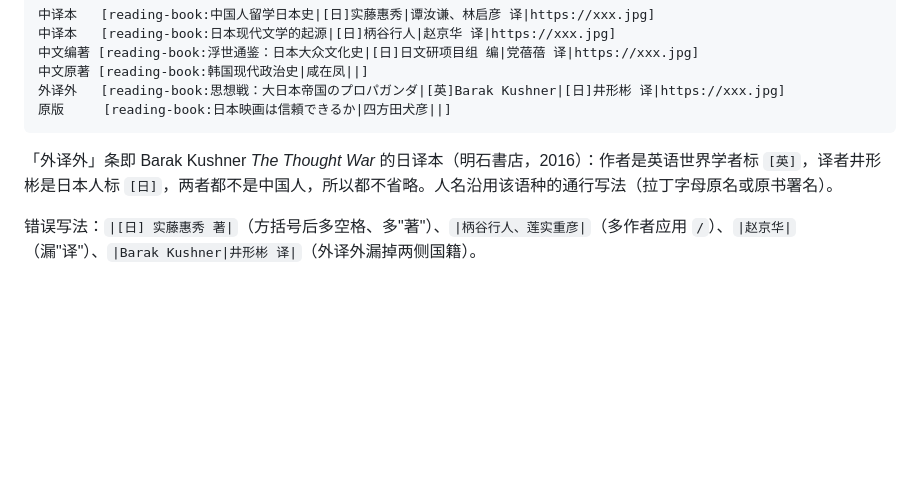
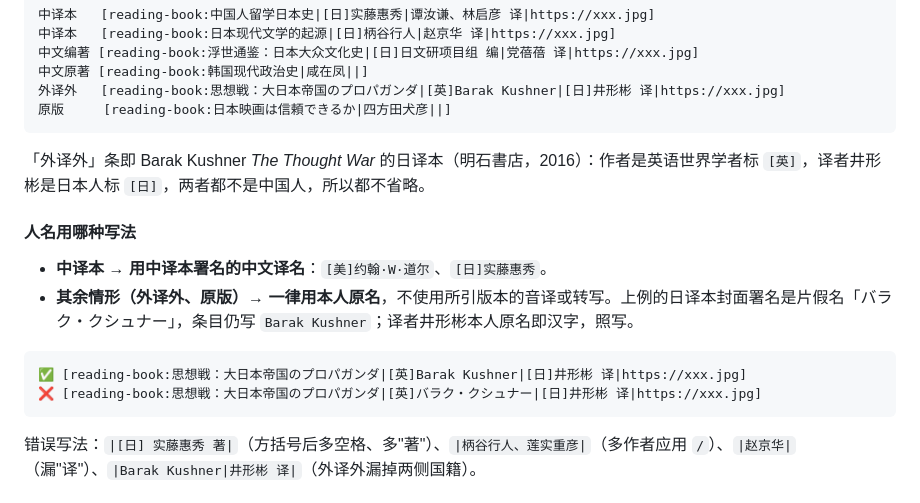
Before and after one commit to Roloyty/weiwuming-wechat-formatter, a Markdown page: references/syntax_rules.md, the part around the change. Drawn GitHub-style; blank space fills up the shorter version.

Commit message:
明确人名写法：外译外与原版一律用本人原名
- 中译本 → 用中译本署名的中文译名（约翰·W·道尔、实藤惠秀）
- 外译外、原版 → 用本人原名，不用所引版本的音译或转写
  日译本封面署名「バラク・クシュナー」，条目仍写 Barak Kushner

Co-Authored-By: Claude Opus 5 <noreply@anthropic.com>

````diff
--- a/references/syntax_rules.md
+++ b/references/syntax_rules.md
@@ -163,7 +163,17 @@ Rules:
 原版     [reading-book:日本映画は信頼できるか|四方田犬彦||]
 ```
 
-「外译外」条即 Barak Kushner *The Thought War* 的日译本（明石書店，2016）：作者是英语世界学者标 `[英]`，译者井形彬是日本人标 `[日]`，两者都不是中国人，所以都不省略。人名沿用该语种的通行写法（拉丁字母原名或原书署名）。
+「外译外」条即 Barak Kushner *The Thought War* 的日译本（明石書店，2016）：作者是英语世界学者标 `[英]`，译者井形彬是日本人标 `[日]`，两者都不是中国人，所以都不省略。
+
+#### 人名用哪种写法
+
+- **中译本 → 用中译本署名的中文译名**：`[美]约翰·W·道尔`、`[日]实藤惠秀`。
+- **其余情形（外译外、原版）→ 一律用本人原名**，不使用所引版本的音译或转写。上例的日译本封面署名是片假名「バラク・クシュナー」，条目仍写 `Barak Kushner`；译者井形彬本人原名即汉字，照写。
+
+```markdown
+✅ [reading-book:思想戦：大日本帝国のプロパガンダ|[英]Barak Kushner|[日]井形彬 译|https://xxx.jpg]
+❌ [reading-book:思想戦：大日本帝国のプロパガンダ|[英]バラク・クシュナー|[日]井形彬 译|https://xxx.jpg]
+```
 
 错误写法：`|[日] 实藤惠秀 著|`（方括号后多空格、多"著"）、`|柄谷行人、莲实重彦|`（多作者应用 `/`）、`|赵京华|`（漏"译"）、`|Barak Kushner|井形彬 译|`（外译外漏掉两侧国籍）。
 
````
Also changed, not shown: SKILL.md (+1 -0 lines).
